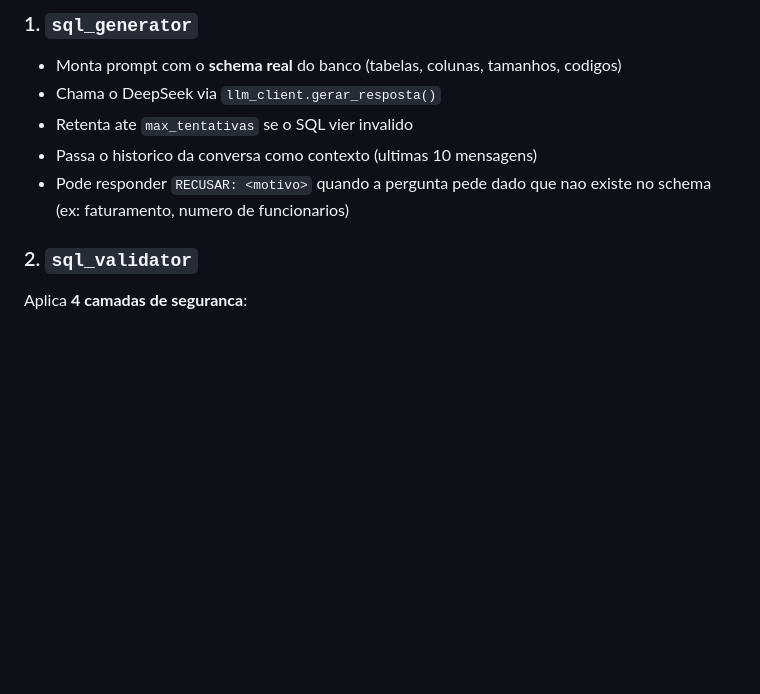
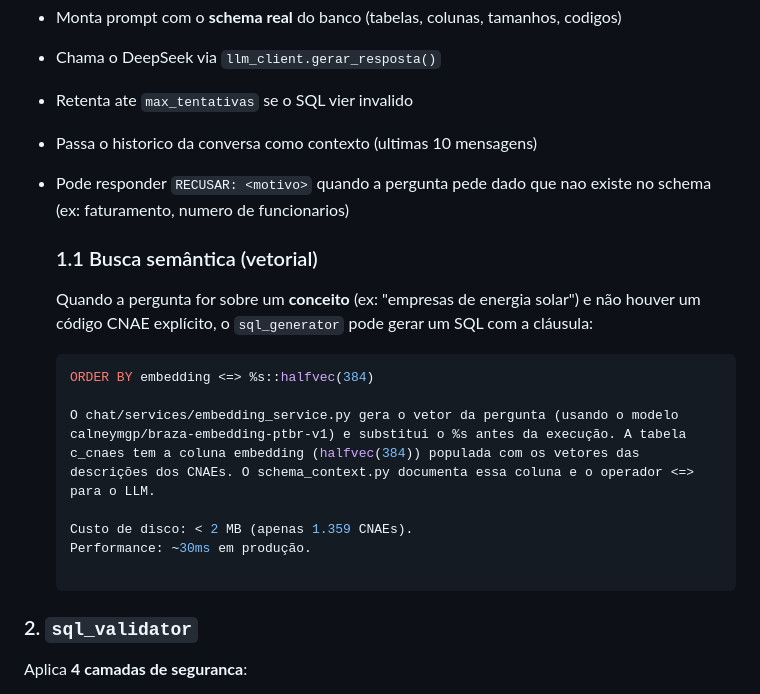
Before and after one commit to antoniorosasse/cnpj_interface, a Markdown page: README.md, the part around the change. Rendered like a GitHub page; blank space fills up the shorter version.

Commit message:
docs: adiciona seção sobre busca semântica (Bloco 27)

````diff
--- a/README.md
+++ b/README.md
@@ -308,6 +308,17 @@ read-only. Tem historico de conversas e contexto.
 - Passa o historico da conversa como contexto (ultimas 10 mensagens)
 - Pode responder `RECUSAR: <motivo>` quando a pergunta pede dado que nao
   existe no schema (ex: faturamento, numero de funcionarios)
+  ### 1.1 Busca semântica (vetorial)
+
+  Quando a pergunta for sobre um **conceito** (ex: "empresas de energia solar") e não houver um código CNAE explícito, o `sql_generator` pode gerar um SQL com a cláusula:
+
+  ```sql
+  ORDER BY embedding <=> %s::halfvec(384)
+
+  O chat/services/embedding_service.py gera o vetor da pergunta (usando o modelo calneymgp/braza-embedding-ptbr-v1) e substitui o %s antes da execução. A tabela c_cnaes tem a coluna embedding (halfvec(384)) populada com os vetores das descrições dos CNAEs. O schema_context.py documenta essa coluna e o operador <=> para o LLM.
+
+  Custo de disco: < 2 MB (apenas 1.359 CNAEs).
+  Performance: ~30ms em produção.
 
 ### 2. `sql_validator`
 
````
